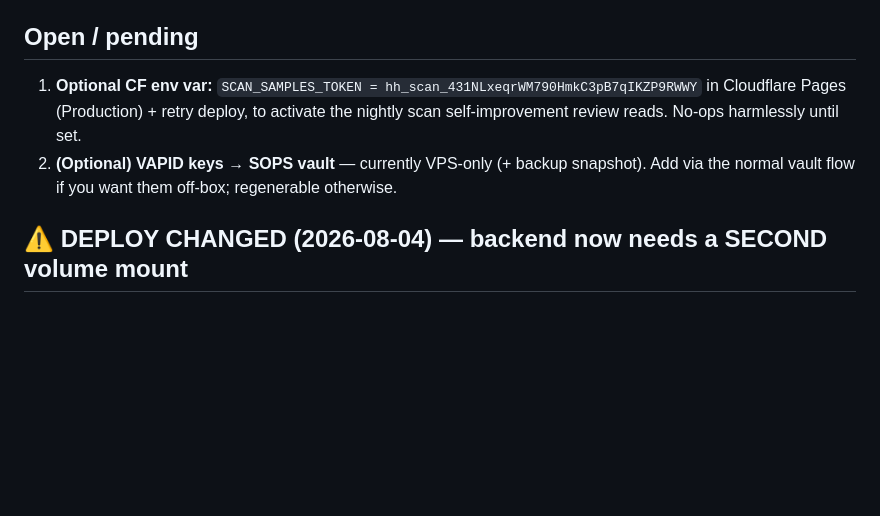
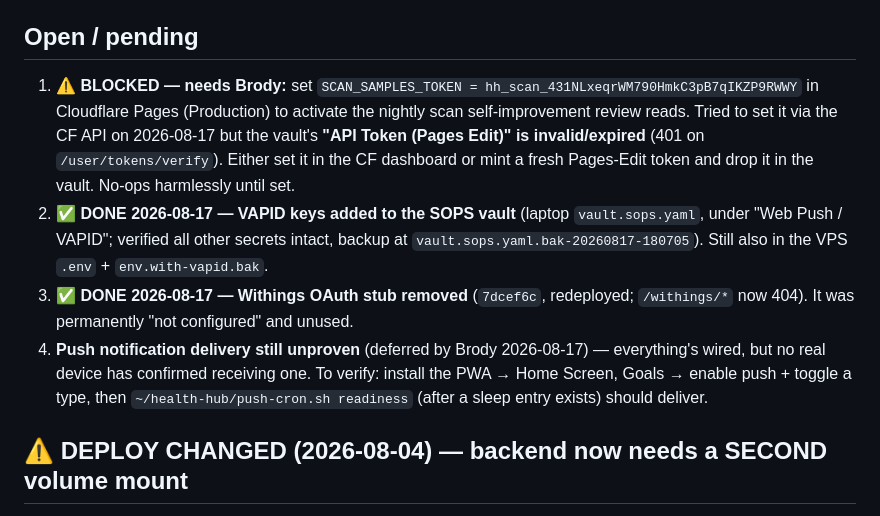
Before and after one commit to yobrody/health-hub, a Markdown page: CLAUDE.md, the part around the change. GitHub-like rendering; blank space fills up the shorter version.

Commit message:
docs(handoff): VAPID→vault done, Withings removed; SCAN_SAMPLES_TOKEN blocked on expired CF token
Co-Authored-By: Claude Opus 4.8 <noreply@anthropic.com>

```diff
--- a/CLAUDE.md
+++ b/CLAUDE.md
@@ -72,8 +72,10 @@ Real server→device push (readiness / weekly check-in / hydration), on top of t
 - **Verified live:** container up with both mounts, data intact (weight 62.0, goal_direction gain), `/push/vapid_public` returns the key, jobs no-op honestly with 0 subs. **Untested until a real device subscribes:** actual phone delivery — install the PWA to the Home Screen, open Goals → enable push → toggle a type, then `~/health-hub/push-cron.sh readiness` (after a sleep entry exists) should deliver.
 
 ## Open / pending
-1. **Optional CF env var:** `SCAN_SAMPLES_TOKEN = hh_scan_431NLxeqrWM790HmkC3pB7qIKZP9RWWY` in Cloudflare Pages (Production) + retry deploy, to activate the nightly scan self-improvement review reads. No-ops harmlessly until set.
-2. **(Optional) VAPID keys → SOPS vault** — currently VPS-only (+ backup snapshot). Add via the normal vault flow if you want them off-box; regenerable otherwise.
+1. ⚠️ **BLOCKED — needs Brody:** set `SCAN_SAMPLES_TOKEN = hh_scan_431NLxeqrWM790HmkC3pB7qIKZP9RWWY` in Cloudflare Pages (Production) to activate the nightly scan self-improvement review reads. Tried to set it via the CF API on 2026-08-17 but the vault's **"API Token (Pages Edit)" is invalid/expired** (401 on `/user/tokens/verify`). Either set it in the CF dashboard or mint a fresh Pages-Edit token and drop it in the vault. No-ops harmlessly until set.
+2. ✅ **DONE 2026-08-17 — VAPID keys added to the SOPS vault** (laptop `vault.sops.yaml`, under "Web Push / VAPID"; verified all other secrets intact, backup at `vault.sops.yaml.bak-20260817-180705`). Still also in the VPS `.env` + `env.with-vapid.bak`.
+3. ✅ **DONE 2026-08-17 — Withings OAuth stub removed** (`7dcef6c`, redeployed; `/withings/*` now 404). It was permanently "not configured" and unused.
+4. **Push notification delivery still unproven** (deferred by Brody 2026-08-17) — everything's wired, but no real device has confirmed receiving one. To verify: install the PWA → Home Screen, Goals → enable push + toggle a type, then `~/health-hub/push-cron.sh readiness` (after a sleep entry exists) should deliver.
 
 ## ⚠️ DEPLOY CHANGED (2026-08-04) — backend now needs a SECOND volume mount
 `DATA_DIR` used to live in the image's ephemeral layer (only WORKSPACE was mounted), so **every rebuild wiped workouts/weight/metrics/profile/lists/routines**, and profile.json never persisted. Fixed: `main.py` reads `HEALTH_DATA_DIR` (set to `/data` in the VPS `.env`), and the container now bind-mounts `/home/lucky/health-hub-data:/data`. **Any future `docker run` MUST include BOTH `-v` mounts** (see `api/README.md` Deploy). Existing data was migrated + backed up to `~/health-hub-backups/<ts>/` on lucky-vps. Historical weigh-ins (May 64.5kg) + 3 old workouts were recovered into the persistent dir.
```
